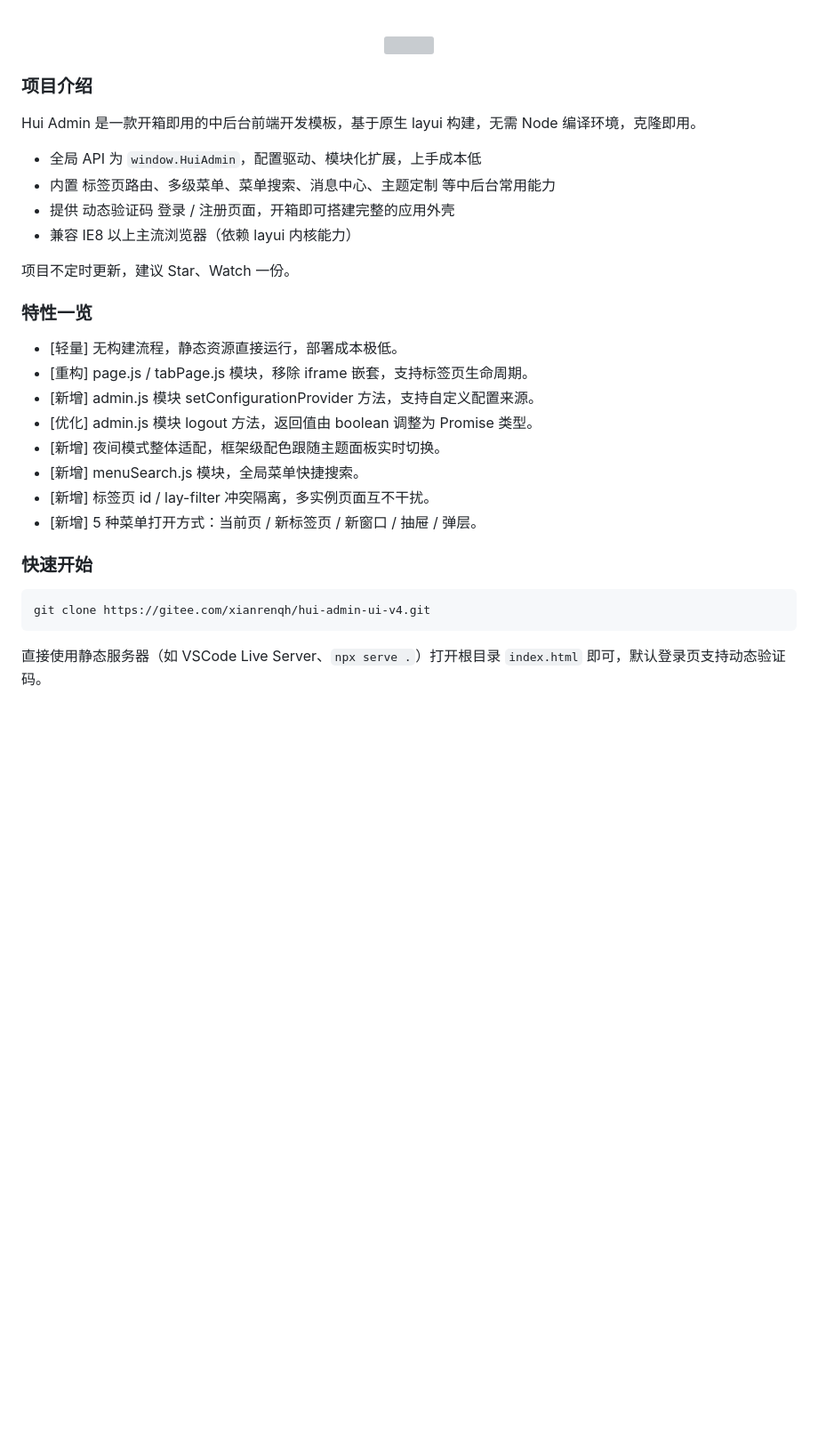
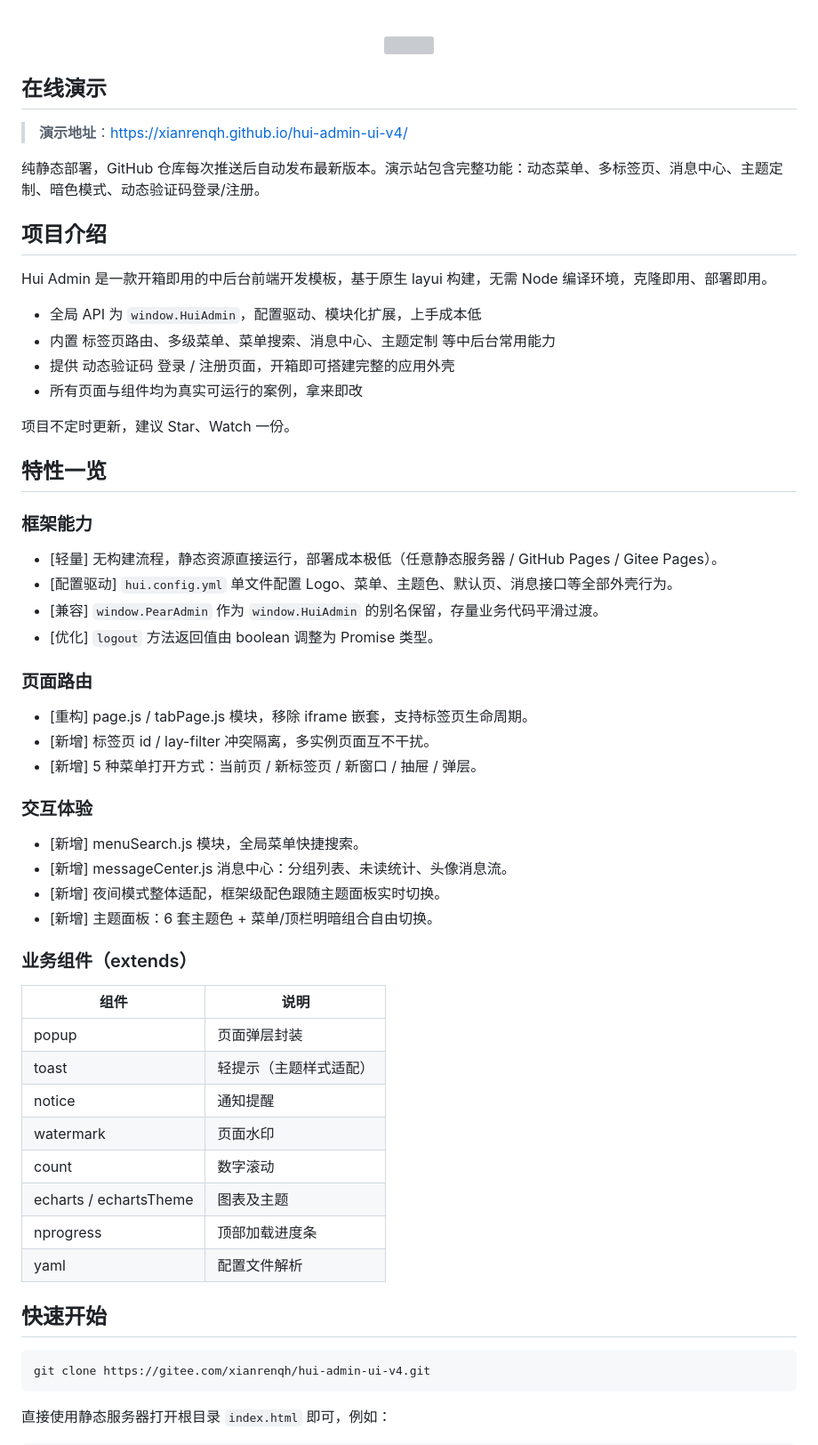
Before and after one commit to xianrenqh/hui-admin-ui-v4, a Markdown page: README.md, the part around one of its changes. Shown at 89% size. Drawn GitHub-style; blank space fills up the shorter version; grey boxes are pictures that could not be loaded.

````diff
--- a/README.md
+++ b/README.md
@@ -32,37 +35,63 @@
   <img width="92%" style="border-radius:10px;margin-top:20px;margin-bottom:20px;box-shadow: 2px 0 6px gray;" src="admin/images/banner.png" />
 </div>
 
-### 项目介绍
+## 在线演示
 
-<p style="padding:10px;" width="90%">
+> **演示地址**：[https://xianrenqh.github.io/hui-admin-ui-v4/](https://xianrenqh.github.io/hui-admin-ui-v4/)
 
-Hui Admin 是一款开箱即用的中后台前端开发模板，基于原生 layui 构建，无需 Node 编译环境，克隆即用。
+纯静态部署，GitHub 仓库每次推送后自动发布最新版本。演示站包含完整功能：动态菜单、多标签页、消息中心、主题定制、暗色模式、动态验证码登录/注册。
+
+## 项目介绍
+
+Hui Admin 是一款开箱即用的中后台前端开发模板，基于原生 layui 构建，无需 Node 编译环境，克隆即用、部署即用。
 
 - 全局 API 为 `window.HuiAdmin`，配置驱动、模块化扩展，上手成本低
 - 内置 标签页路由、多级菜单、菜单搜索、消息中心、主题定制 等中后台常用能力
 - 提供 动态验证码 登录 / 注册页面，开箱即可搭建完整的应用外壳
-- 兼容 IE8 以上主流浏览器（依赖 layui 内核能力）
+- 所有页面与组件均为真实可运行的案例，拿来即改
 
 项目不定时更新，建议 Star、Watch 一份。
 
-</p>
+## 特性一览
 
-### 特性一览
+### 框架能力
 
-- [轻量] 无构建流程，静态资源直接运行，部署成本极低。
+- [轻量] 无构建流程，静态资源直接运行，部署成本极低（任意静态服务器 / GitHub Pages / Gitee Pages）。
+- [配置驱动] `hui.config.yml` 单文件配置 Logo、菜单、主题色、默认页、消息接口等全部外壳行为。
+- [兼容] `window.PearAdmin` 作为 `window.HuiAdmin` 的别名保留，存量业务代码平滑过渡。
+- [优化] `logout` 方法返回值由 boolean 调整为 Promise 类型。
+
+### 页面路由
+
 - [重构] page.js / tabPage.js 模块，移除 iframe 嵌套，支持标签页生命周期。
-- [新增] admin.js 模块 setConfigurationProvider 方法，支持自定义配置来源。
-- [优化] admin.js 模块 logout 方法，返回值由 boolean 调整为 Promise 类型。
-- [新增] 夜间模式整体适配，框架级配色跟随主题面板实时切换。
-- [新增] menuSearch.js 模块，全局菜单快捷搜索。
 - [新增] 标签页 id / lay-filter 冲突隔离，多实例页面互不干扰。
 - [新增] 5 种菜单打开方式：当前页 / 新标签页 / 新窗口 / 抽屉 / 弹层。
 
-### 快速开始
+### 交互体验
+
+- [新增] menuSearch.js 模块，全局菜单快捷搜索。
+- [新增] messageCenter.js 消息中心：分组列表、未读统计、头像消息流。
+- [新增] 夜间模式整体适配，框架级配色跟随主题面板实时切换。
+- [新增] 主题面板：6 套主题色 + 菜单/顶栏明暗组合自由切换。
+
+### 业务组件（extends）
+
+| 组件 | 说明 |
+| ---- | ---- |
+| popup | 页面弹层封装 |
+| toast | 轻提示（主题样式适配） |
+| notice | 通知提醒 |
+| watermark | 页面水印 |
+| count | 数字滚动 |
+| echarts / echartsTheme | 图表及主题 |
+| nprogress | 顶部加载进度条 |
+| yaml | 配置文件解析 |
+
+## 快速开始
 
 ```bash
 git clone https://gitee.com/xianrenqh/hui-admin-ui-v4.git
 ```
 
-直接使用静态服务器（如 VSCode Live Server、`npx serve .`）打开根目录 `index.html` 即可，默认登录页支持动态验证码。
+直接使用静态服务器打开根目录 `index.html` 即可，例如：
 
````
Also changed, not shown: other parts of README.md (+53 -9 lines).
